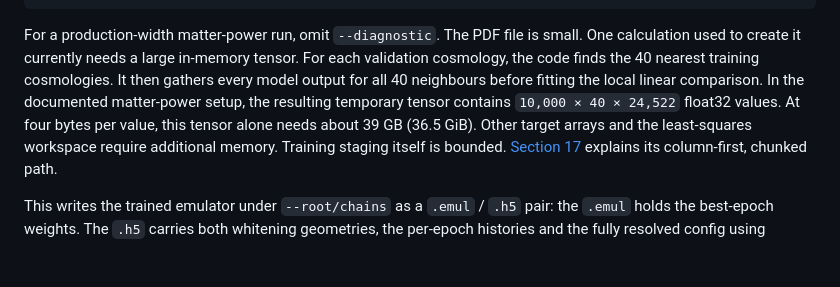
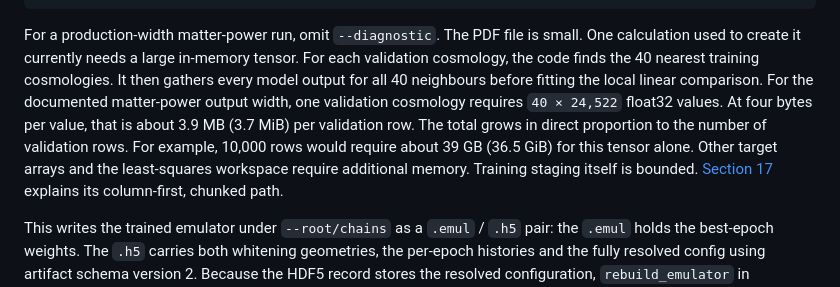
Before and after one commit to SBU-COSMOLIKE/emulators_code_v2, a Markdown page: README.md, the part around the change. Drawn GitHub-style; blank space fills up the shorter version.

Commit message:
README: distinguish diagnostic per-row cost from example scale

```diff
--- a/README.md
+++ b/README.md
@@ -177,9 +177,11 @@ small. One calculation used to create it currently needs a large in-memory
 tensor. For each validation cosmology, the code finds the 40 nearest training
 cosmologies.
 It then gathers every model output for all 40 neighbours before fitting the
-local linear comparison. In the documented matter-power setup, the resulting
-temporary tensor contains `10,000 × 40 × 24,522` float32 values. At four bytes
-per value, this tensor alone needs about 39 GB (36.5 GiB). Other target arrays
+local linear comparison. For the documented matter-power output width, one
+validation cosmology requires `40 × 24,522` float32 values. At four bytes per
+value, that is about 3.9 MB (3.7 MiB) per validation row. The total grows in
+direct proportion to the number of validation rows. For example, 10,000 rows
+would require about 39 GB (36.5 GiB) for this tensor alone. Other target arrays
 and the least-squares workspace require additional memory. Training staging
 itself is bounded. [Section 17](#17-emulating-the-matter-power-spectrum-hybrid-inference-emul2)
 explains its column-first, chunked path.
```
Also changed, not shown: notes/red-team-audit-and-didactics-2026-07-13.md (+11 -9 lines).
